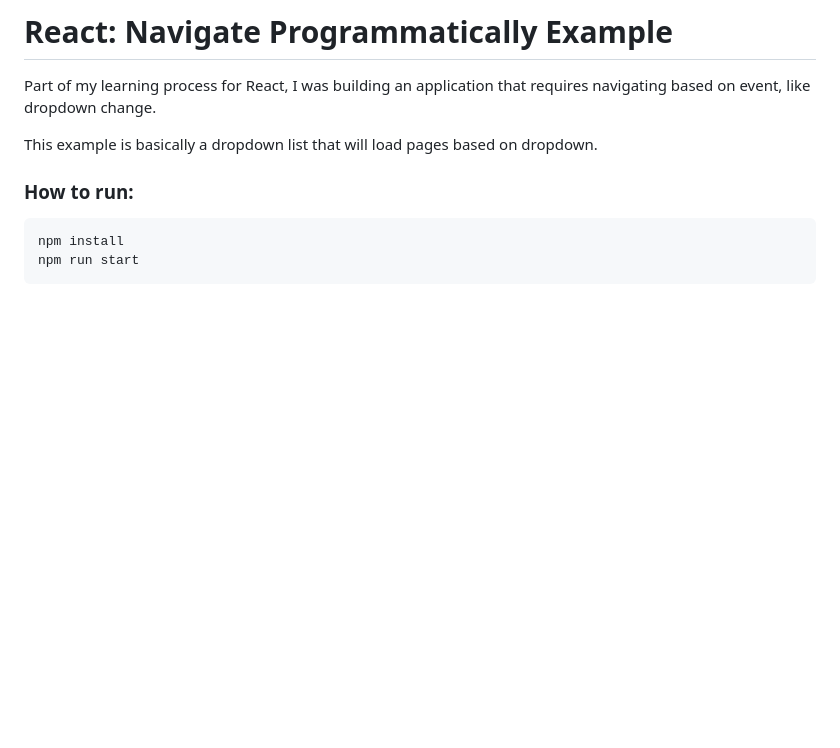
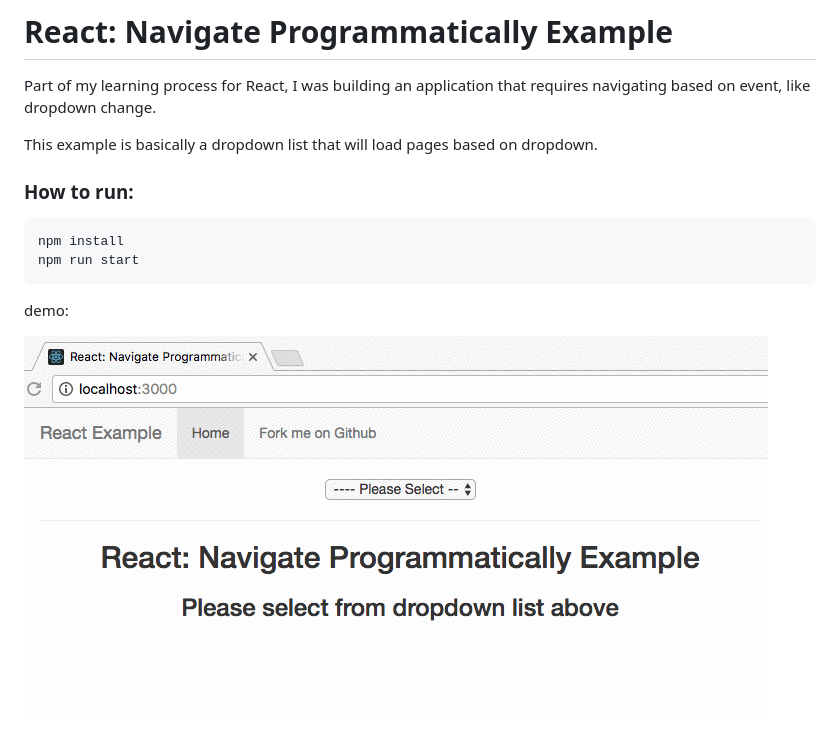
Before and after one commit to orasik/react-navigate-programmatically-example, a Markdown page: README.md, the part around the change. GitHub-like rendering; pictures changed too: docs/images/react-demo.gif (added); blank space fills up the shorter version.

Commit message:
Added src and demo

````diff
--- a/README.md
+++ b/README.md
@@ -10,3 +10,8 @@ This example is basically a dropdown list that will load pages based on dropdown
 npm install
 npm run start
 ```
+
+
+demo:
+
+![](./docs/images/react-demo.gif)
````
Also changed, not shown: 5 other files.
